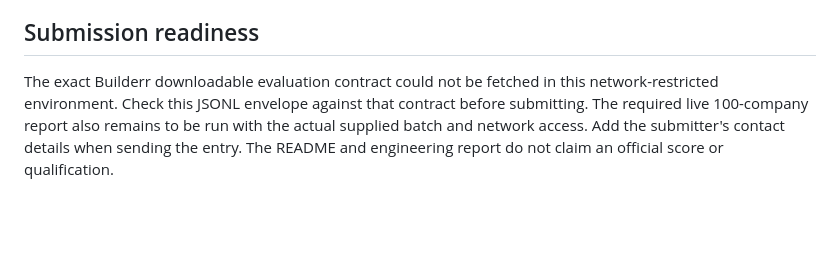
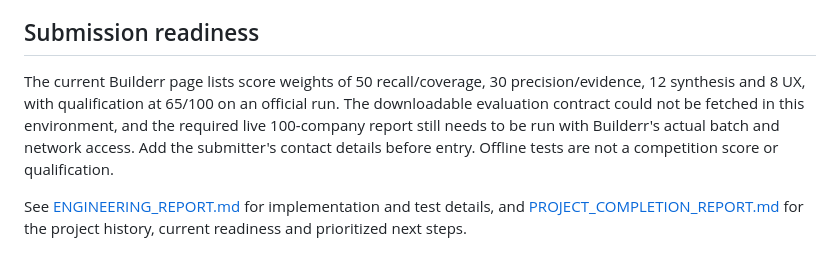
Before and after one commit to AnanthKumar1810/signalpost-agent, a Markdown page: README.md, the part around the change. Rendered like a GitHub page; blank space fills up the shorter version.

Commit message:
Link current readiness report in README
Point readers to current requirements, test evidence and next steps.

```diff
--- a/README.md
+++ b/README.md
@@ -20,4 +20,6 @@ Default sources are BRREG's open entity and roles APIs, its public latest-year a
 
 ## Submission readiness
 
-The exact Builderr downloadable evaluation contract could not be fetched in this network-restricted environment. Check this JSONL envelope against that contract before submitting. The required live 100-company report also remains to be run with the actual supplied batch and network access. Add the submitter's contact details when sending the entry. The README and engineering report do not claim an official score or qualification.
+The current Builderr page lists score weights of 50 recall/coverage, 30 precision/evidence, 12 synthesis and 8 UX, with qualification at 65/100 on an official run. The downloadable evaluation contract could not be fetched in this environment, and the required live 100-company report still needs to be run with Builderr's actual batch and network access. Add the submitter's contact details before entry. Offline tests are not a competition score or qualification.
+
+See [ENGINEERING_REPORT.md](ENGINEERING_REPORT.md) for implementation and test details, and [PROJECT_COMPLETION_REPORT.md](PROJECT_COMPLETION_REPORT.md) for the project history, current readiness and prioritized next steps.
```
